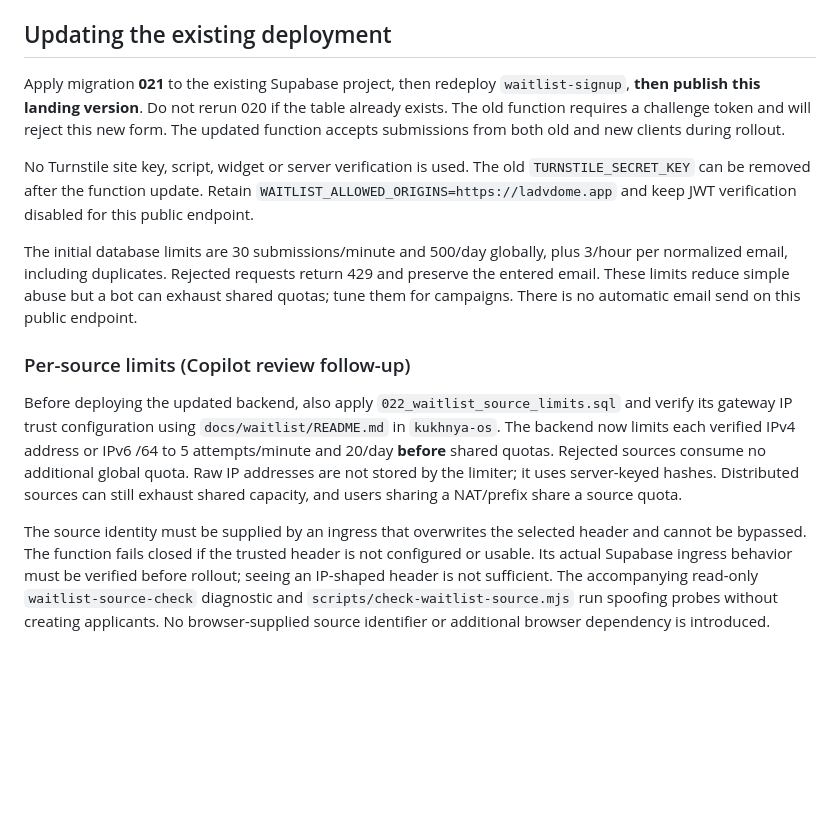
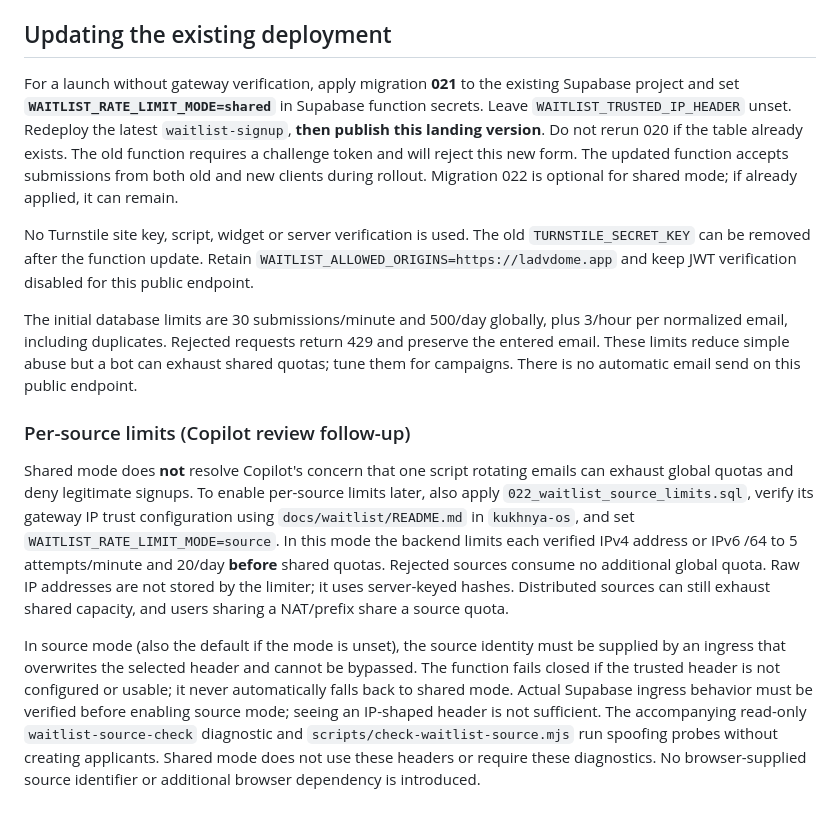
Before and after one commit to Cogintech/lad-landing, a Markdown page: README.md, the part around the change. Drawn GitHub-style; blank space fills up the shorter version.

Commit message:
Document explicit shared-quota launch and remaining abuse limitation

```diff
--- a/README.md
+++ b/README.md
@@ -31,7 +31,7 @@ The browser tests block external HTTPS requests and use a local API on a second
 
 ## Updating the existing deployment
 
-Apply migration **021** to the existing Supabase project, then redeploy `waitlist-signup`, **then publish this landing version**. Do not rerun 020 if the table already exists. The old function requires a challenge token and will reject this new form. The updated function accepts submissions from both old and new clients during rollout.
+For a launch without gateway verification, apply migration **021** to the existing Supabase project and set **`WAITLIST_RATE_LIMIT_MODE=shared`** in Supabase function secrets. Leave `WAITLIST_TRUSTED_IP_HEADER` unset. Redeploy the latest `waitlist-signup`, **then publish this landing version**. Do not rerun 020 if the table already exists. The old function requires a challenge token and will reject this new form. The updated function accepts submissions from both old and new clients during rollout. Migration 022 is optional for shared mode; if already applied, it can remain.
 
 No Turnstile site key, script, widget or server verification is used. The old `TURNSTILE_SECRET_KEY` can be removed after the function update. Retain `WAITLIST_ALLOWED_ORIGINS=https://ladvdome.app` and keep JWT verification disabled for this public endpoint.
 
@@ -39,6 +39,6 @@ The initial database limits are 30 submissions/minute and 500/day globally, plus
 
 ### Per-source limits (Copilot review follow-up)
 
-Before deploying the updated backend, also apply `022_waitlist_source_limits.sql` and verify its gateway IP trust configuration using `docs/waitlist/README.md` in `kukhnya-os`. The backend now limits each verified IPv4 address or IPv6 /64 to 5 attempts/minute and 20/day **before** shared quotas. Rejected sources consume no additional global quota. Raw IP addresses are not stored by the limiter; it uses server-keyed hashes. Distributed sources can still exhaust shared capacity, and users sharing a NAT/prefix share a source quota.
+Shared mode does **not** resolve Copilot's concern that one script rotating emails can exhaust global quotas and deny legitimate signups. To enable per-source limits later, also apply `022_waitlist_source_limits.sql`, verify its gateway IP trust configuration using `docs/waitlist/README.md` in `kukhnya-os`, and set `WAITLIST_RATE_LIMIT_MODE=source`. In this mode the backend limits each verified IPv4 address or IPv6 /64 to 5 attempts/minute and 20/day **before** shared quotas. Rejected sources consume no additional global quota. Raw IP addresses are not stored by the limiter; it uses server-keyed hashes. Distributed sources can still exhaust shared capacity, and users sharing a NAT/prefix share a source quota.
 
-The source identity must be supplied by an ingress that overwrites the selected header and cannot be bypassed. The function fails closed if the trusted header is not configured or usable. Its actual Supabase ingress behavior must be verified before rollout; seeing an IP-shaped header is not sufficient. The accompanying read-only `waitlist-source-check` diagnostic and `scripts/check-waitlist-source.mjs` run spoofing probes without creating applicants. No browser-supplied source identifier or additional browser dependency is introduced.
+In source mode (also the default if the mode is unset), the source identity must be supplied by an ingress that overwrites the selected header and cannot be bypassed. The function fails closed if the trusted header is not configured or usable; it never automatically falls back to shared mode. Actual Supabase ingress behavior must be verified before enabling source mode; seeing an IP-shaped header is not sufficient. The accompanying read-only `waitlist-source-check` diagnostic and `scripts/check-waitlist-source.mjs` run spoofing probes without creating applicants. Shared mode does not use these headers or require these diagnostics. No browser-supplied source identifier or additional browser dependency is introduced.
```
